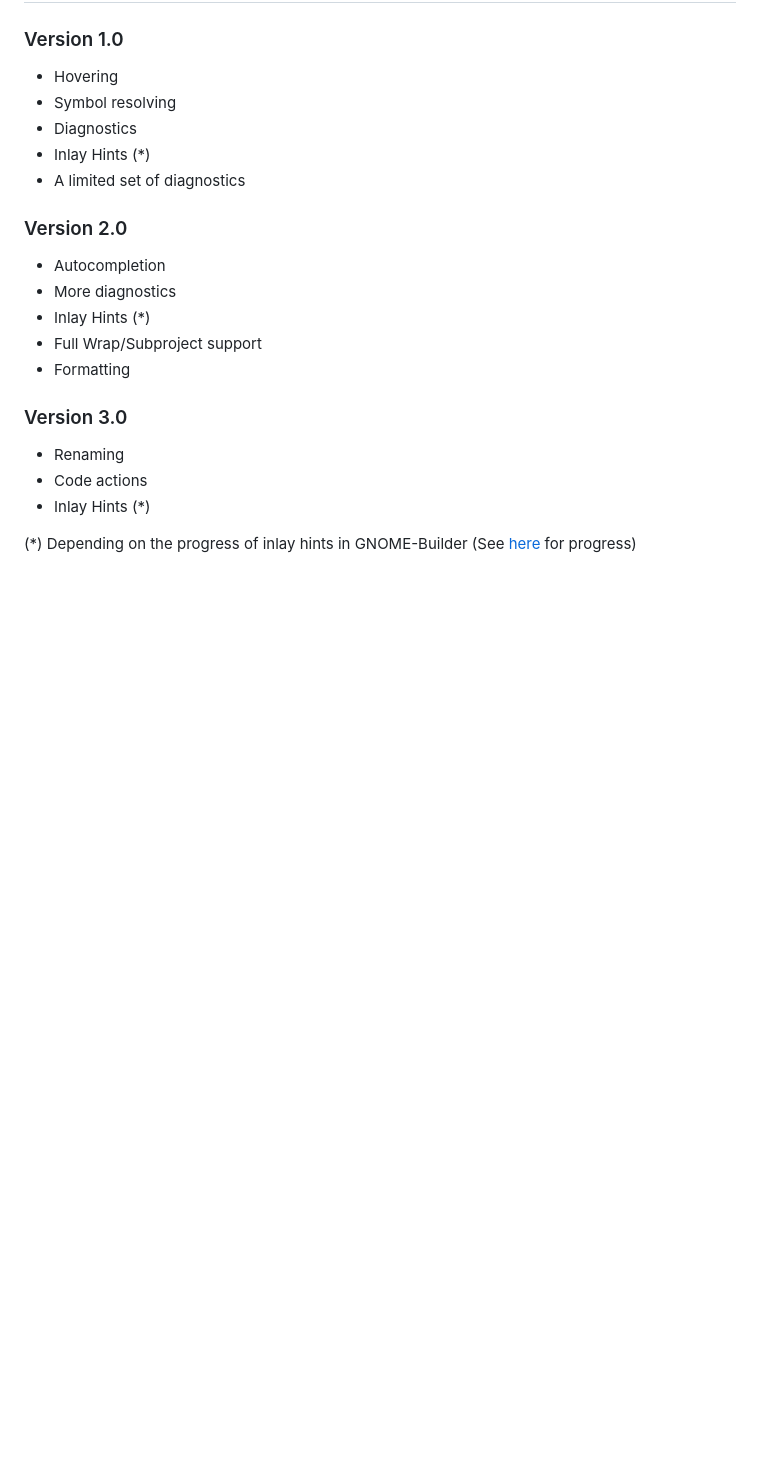
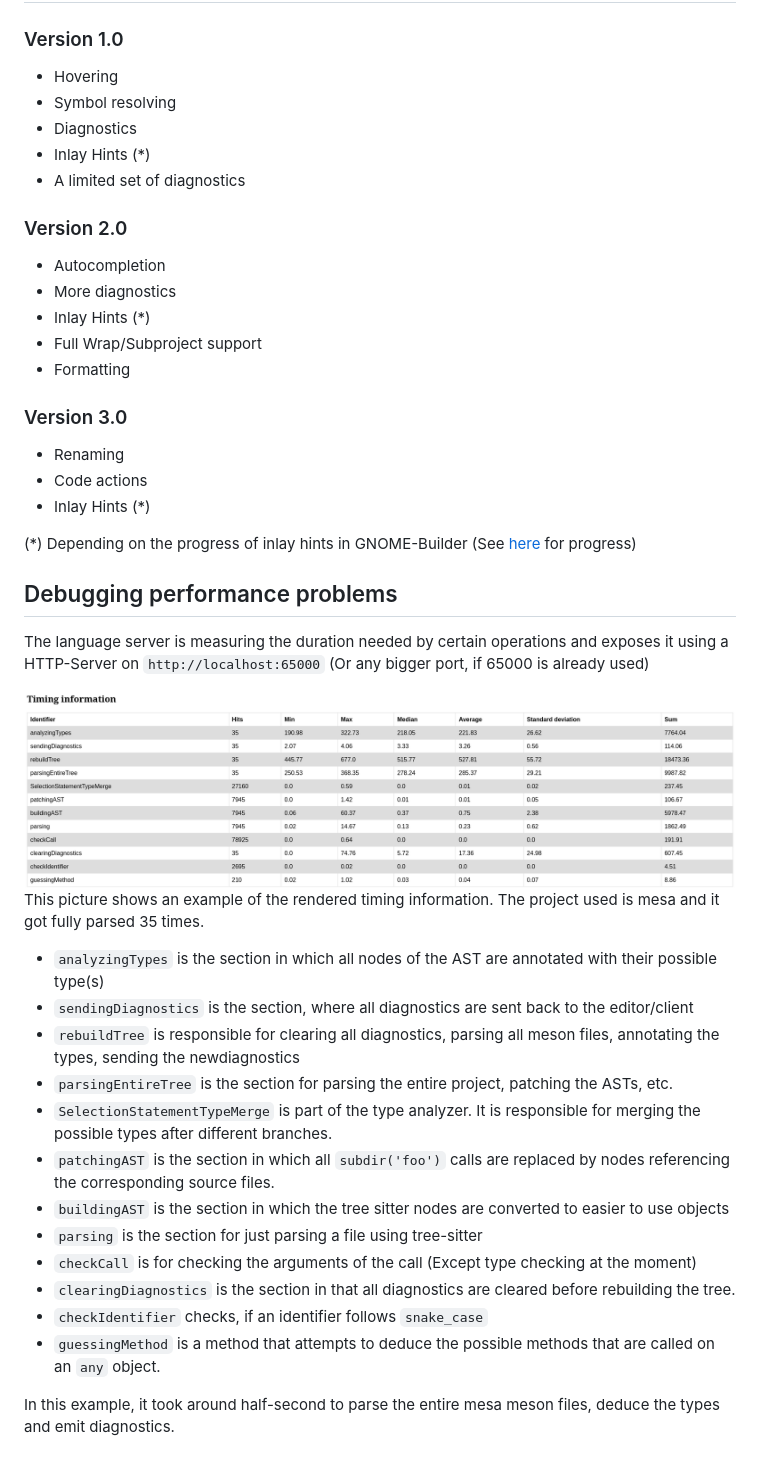
Before and after one commit to JCWasmx86/mesonlsp, a Markdown page: README.md, the part around the change. GitHub-like rendering; pictures changed too: img/timings.png (added); blank space fills up the shorter version.

Commit message:
Add a bit of documentation regarding the timing

```diff
--- a/README.md
+++ b/README.md
@@ -73,3 +73,25 @@ ninja -j $(nproc) install
 - Inlay Hints (*)
 
 (*) Depending on the progress of inlay hints in GNOME-Builder (See [here](https://gitlab.gnome.org/GNOME/gnome-builder/-/issues/1317) for progress)
+
+## Debugging performance problems
+The language server is measuring the duration needed by certain operations and exposes it using a HTTP-Server on `http://localhost:65000` (Or any bigger port, if 65000 is already used)
+
+![Timing](img/timings.png)
+This picture shows an example of the rendered timing information. The project used is mesa and it
+got fully parsed 35 times.
+
+- `analyzingTypes` is the section in which all nodes of the AST are annotated with their possible type(s)
+- `sendingDiagnostics` is the section, where all diagnostics are sent back to the editor/client
+- `rebuildTree` is responsible for clearing all diagnostics, parsing all meson files, annotating the types, sending the newdiagnostics
+- `parsingEntireTree` is the section for parsing the entire project, patching the ASTs, etc.
+- `SelectionStatementTypeMerge` is part of the type analyzer. It is responsible for merging the possible types after different branches.
+- `patchingAST` is the section in which all `subdir('foo')` calls are replaced by nodes referencing the corresponding source files.
+- `buildingAST` is the section in which the tree sitter nodes are converted to easier to use objects
+- `parsing` is the section for just parsing a file using tree-sitter
+- `checkCall` is for checking the arguments of the call (Except type checking at the moment)
+- `clearingDiagnostics` is the section in that all diagnostics are cleared before rebuilding the tree.
+- `checkIdentifier` checks, if an identifier follows `snake_case`
+- `guessingMethod` is a method that attempts to deduce the possible methods that are called on an `any` object.
+
+In this example, it took around half-second to parse the entire mesa meson files, deduce the types and emit diagnostics.
```
